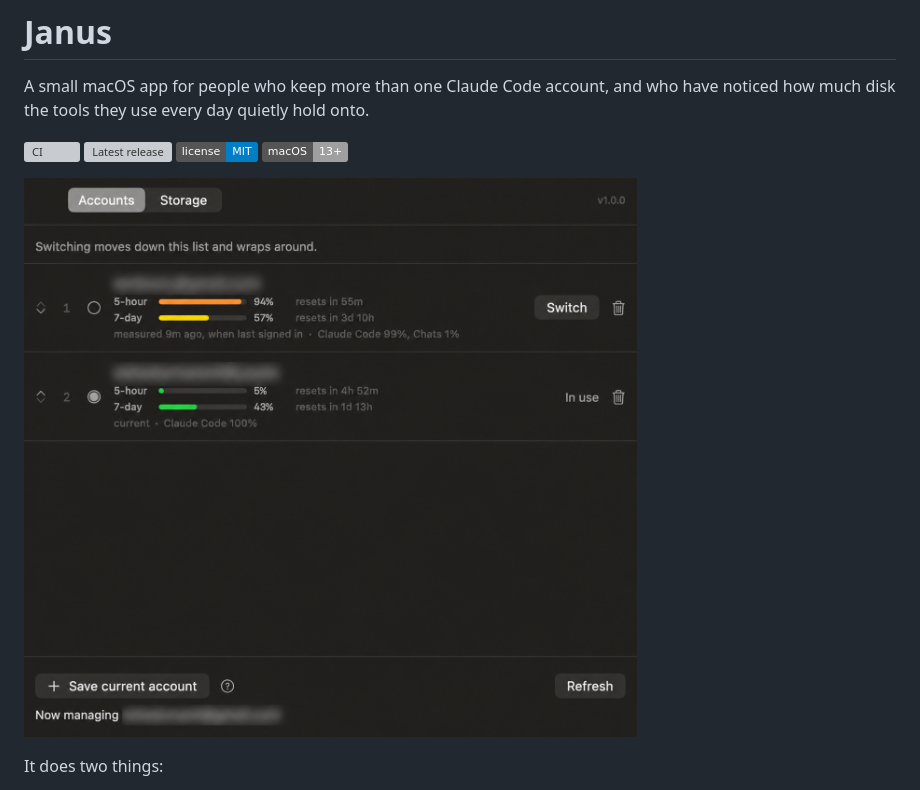
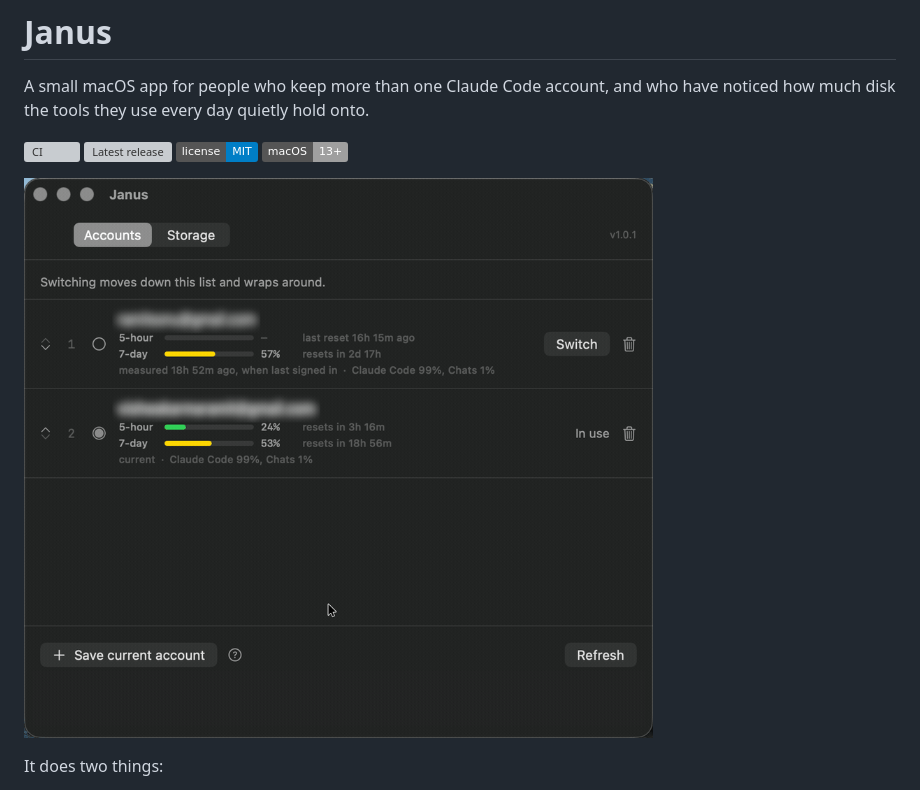
Before and after one commit to RamitVishwakarma/Janus, a Markdown page: README.md, the part around the change. Rendered like a GitHub page; pictures changed too: demo/demo.gif (added); badges without logos; grey boxes are pictures that could not be loaded.

```diff
--- a/README.md
+++ b/README.md
@@ -8,7 +8,7 @@ have noticed how much disk the tools they use every day quietly hold onto.
 [![License: MIT](https://img.shields.io/badge/license-MIT-blue.svg)](LICENSE)
 ![macOS 13+](https://img.shields.io/badge/macOS-13%2B-lightgrey)
 
-![Janus switching between two saved Claude Code accounts](demo/screenshot.png)
+![Janus switching between two saved Claude Code accounts](demo/demo.gif)
 
 It does two things:
 
```
Also changed, not shown: docs/demo.gif (added), 3 other files.
